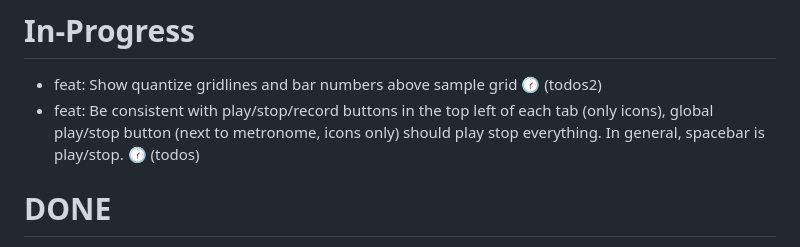
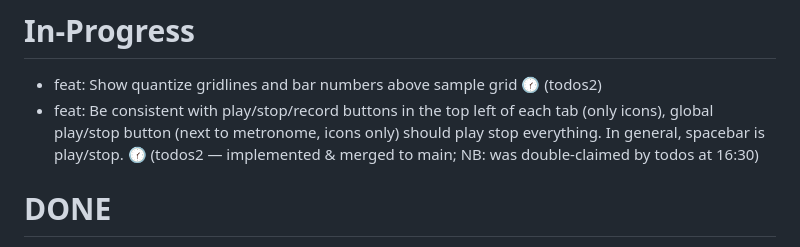
Before and after one commit to cawoodm/webdaw, a Markdown page: TODO.md, the part around the change. GitHub-like rendering.

Commit message:
TODO: transport task implemented on todos2; flag double-claim by todos
Claude-Session: https://claude.ai/code/session_01XGX4Z6obKMotxWN9mK6KcL

```diff
--- a/TODO.md
+++ b/TODO.md
@@ -16,7 +16,7 @@
 # In-Progress
 
 - feat: Show quantize gridlines and bar numbers above sample grid 🕜 (todos2)
-- feat: Be consistent with play/stop/record buttons in the top left of each tab (only icons), global play/stop button (next to metronome, icons only) should play stop everything. In general, spacebar is play/stop. 🕜 (todos)
+- feat: Be consistent with play/stop/record buttons in the top left of each tab (only icons), global play/stop button (next to metronome, icons only) should play stop everything. In general, spacebar is play/stop. 🕜 (todos2 — implemented & merged to main; NB: was double-claimed by todos at 16:30)
 
 # DONE
 
```
